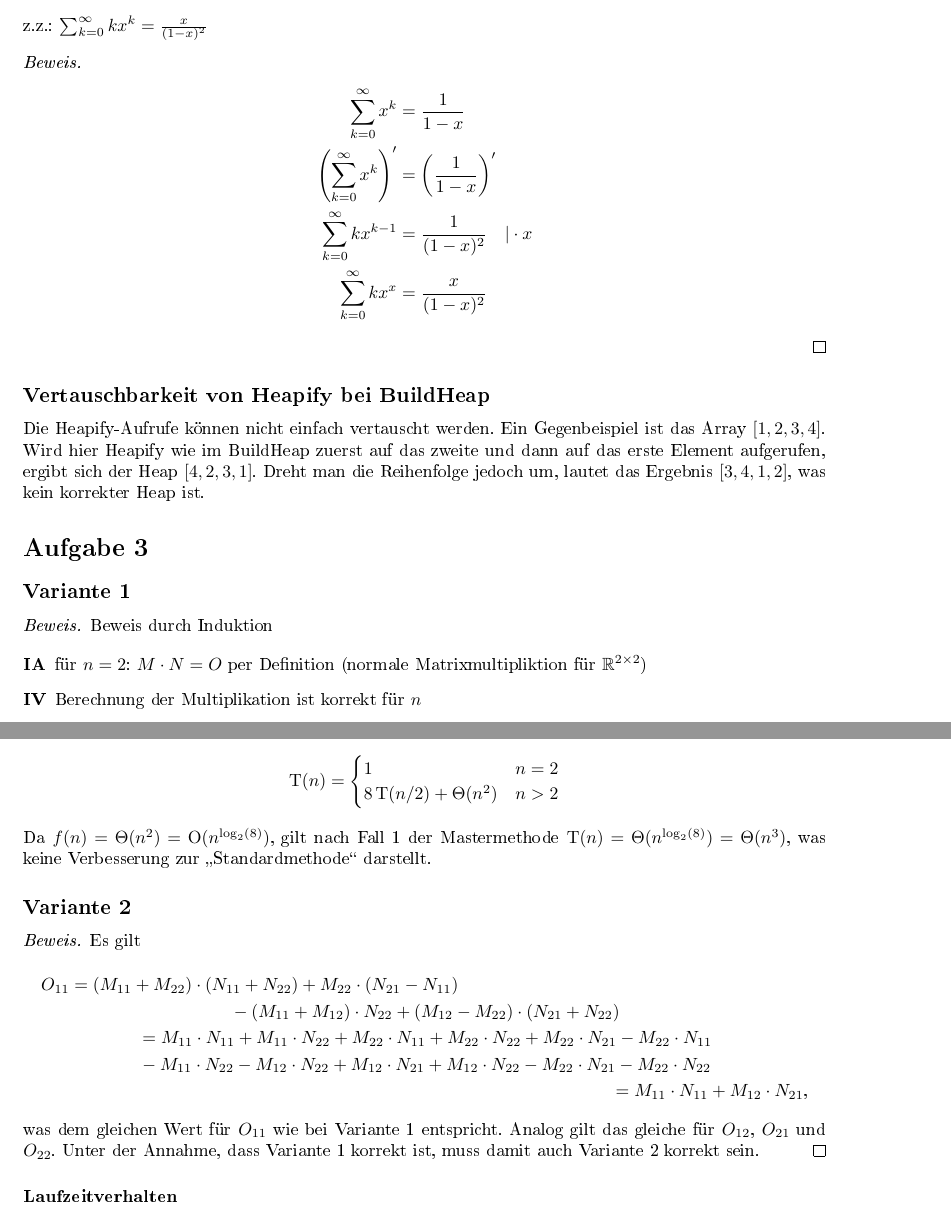
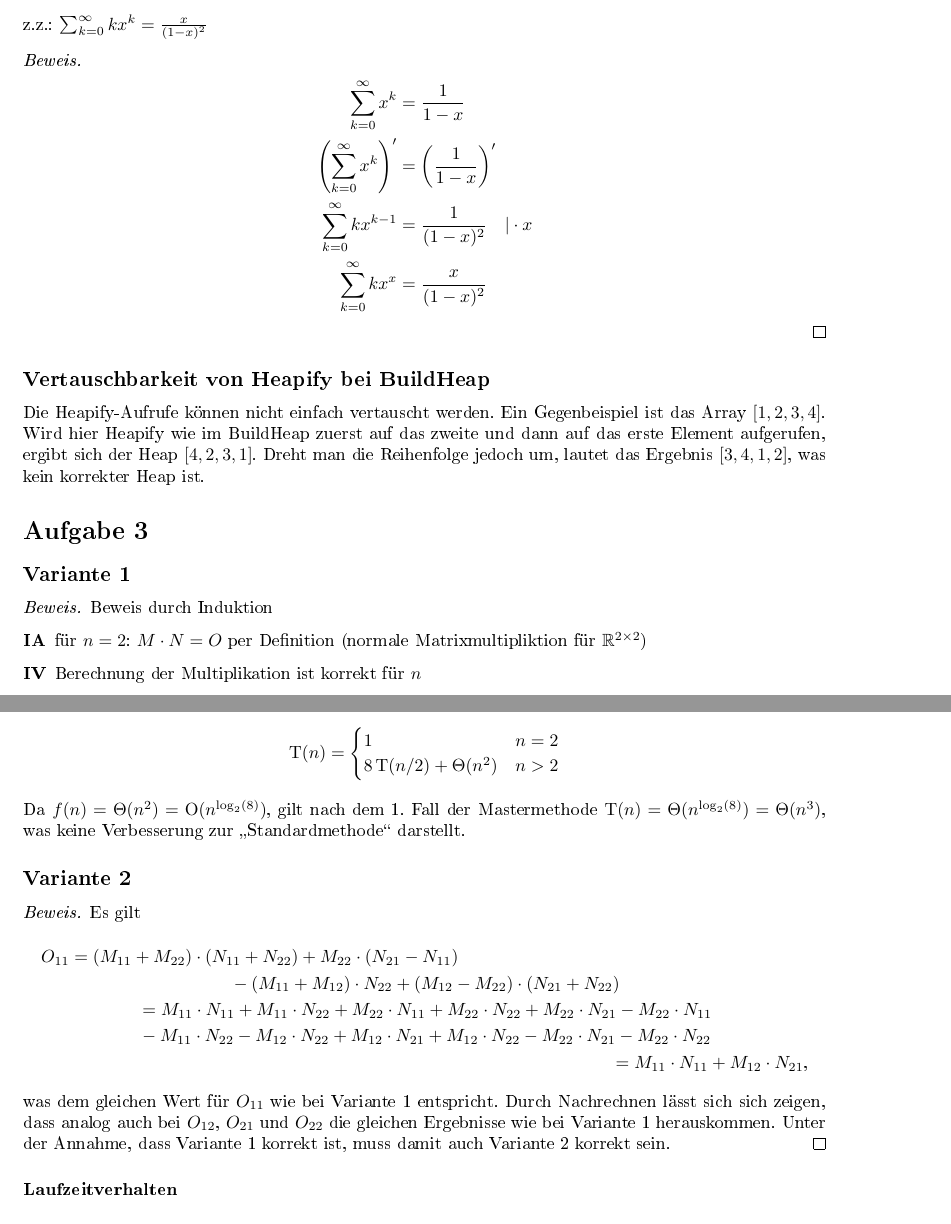
Before and after one commit to sith98/AD_Blatt5, a LaTeX document (Blatt5.tex): two parts of pages 2 and 3 of 3, joined at a grey line, cut so that both start at the same text. The pictures show the PDF file Blatt5.pdf that the author committed with the source.

Commit message:
Smaller LaTex layout and text changes

```diff
--- a/Blatt5.tex
+++ b/Blatt5.tex
@@ -110,7 +110,7 @@
             \item[IA] für $n = 2$: $M \cdot N = O$ per Definition (normale Matrixmultipliktion für $\mathbb{R}^{2 \times 2}$)
             \item[IV] Berechnung der Multiplikation ist korrekt für $n$
             \item[IS] $n \longmapsto 2n$
-
+            \nopagebreak
             \setlength{\jot}{10pt}
             \begin{gather*}
                 \begin{pmatrix}
@@ -125,14 +125,14 @@
                     \begin{pmatrix}
                         M_{11,11} & M_{11,12} \\
                         M_{11,21} & M_{11,22}
-                    \end{pmatrix} & \dots \\
+                    \end{pmatrix} & \ldots \\
                     \vdots & \ddots
                 \end{pmatrix} \cdot
                 \begin{pmatrix}
                     \begin{pmatrix}
                         N_{11,11} & N_{11,12} \\
                         N_{11,21} & N_{11,22}
-                    \end{pmatrix} & \dots \\
+                    \end{pmatrix} & \ldots \\
                     \vdots & \ddots
                 \end{pmatrix} = \\
                 \begin{pmatrix}
@@ -160,15 +160,16 @@
                               M_{11,11} \cdot N_{11,12} + M_{11,12} \cdot N_{11,22} + M_{12,11} \cdot N_{21,12} + M_{12,12} \cdot N_{21,22} \\
                               M_{11,21} \cdot N_{11,11} + M_{11,22} \cdot N_{11,21} + M_{12,21} \cdot N_{21,11} + M_{12,22} \cdot N_{21,21} &
                               M_{11,21} \cdot N_{11,12} + M_{11,22} \cdot N_{11,22} + M_{12,21} \cdot N_{21,12} + M_{12,22} \cdot N_{21,22}
-                    \end{smallmatrix}\right) & \dots \\
+                    \end{smallmatrix}\right) & \ldots \\
                     \vdots & \ddots
                 \end{pmatrix} = \\
                 = \begin{pmatrix}
-                      O_{11,11} & O_{11,12} & \dots \\
-                      O_{11,21} & O_{11,22} & \dots \\
+                      O_{11,11} & O_{11,12} & \ldots \\
+                      O_{11,21} & O_{11,22} & \ldots \\
                       \vdots & \vdots & \ddots
                 \end{pmatrix}
             \end{gather*}
+            \nopagebreak
             Das gleiche gilt analog auch für $O_{12}$, $O_{21}$ und $O_{22}$.
         \end{description}
     \end{proof}
@@ -181,7 +182,7 @@
             8\T(n / 2) + \Theta(n^2) & n > 2
         \end{cases}
     \end{align*}
-    Da $f(n) = \Theta(n^2) = \BigO(n^{\log_2(8)})$, gilt nach Fall 1 der Mastermethode $\T(n) = \Theta(n^{\log_2(8)}) = \Theta(n^3)$, was keine Verbesserung zur {\glqq}Standardmethode{\grqq} darstellt.
+    Da $f(n) = \Theta(n^2) = \BigO(n^{\log_2(8)})$, gilt nach dem 1. Fall der Mastermethode $\T(n) = \Theta(n^{\log_2(8)}) = \Theta(n^3)$, was keine Verbesserung zur {\glqq}Standardmethode{\grqq} darstellt.
 
     \subsection*{Variante 2}
     \label{subsec:variante2}
@@ -195,7 +196,7 @@
             = M_{11} \cdot N_{11} + M_{12} \cdot N_{21}
             \text{,}
         \end{multline*}
-        was dem gleichen Wert für $O_{11}$ wie bei Variante~1 entspricht. Analog gilt das gleiche für $O_{12}$, $O_{21}$ und $O_{22}$.
+        was dem gleichen Wert für $O_{11}$ wie bei Variante~1 entspricht. Durch Nachrechnen lässt sich sich zeigen, dass analog auch bei $O_{12}$, $O_{21}$ und $O_{22}$ die gleichen Ergebnisse wie bei Variante~1 herauskommen.
         Unter der Annahme, dass Variante~1 korrekt ist, muss damit auch Variante~2 korrekt sein.
     \end{proof}
 
```
Also changed, not shown: Blatt5.pdf, Blatt5.tex (4 more changed lines).
